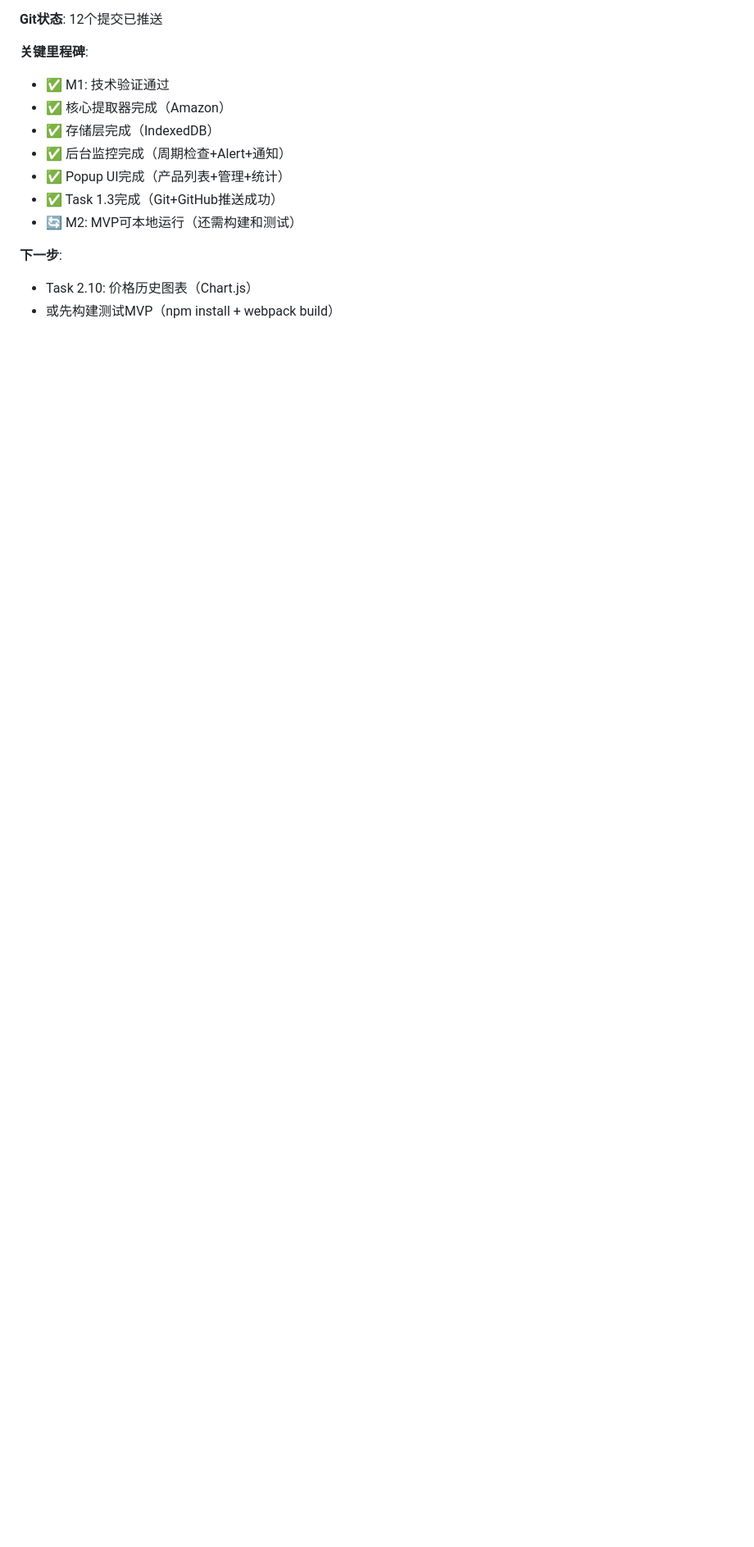
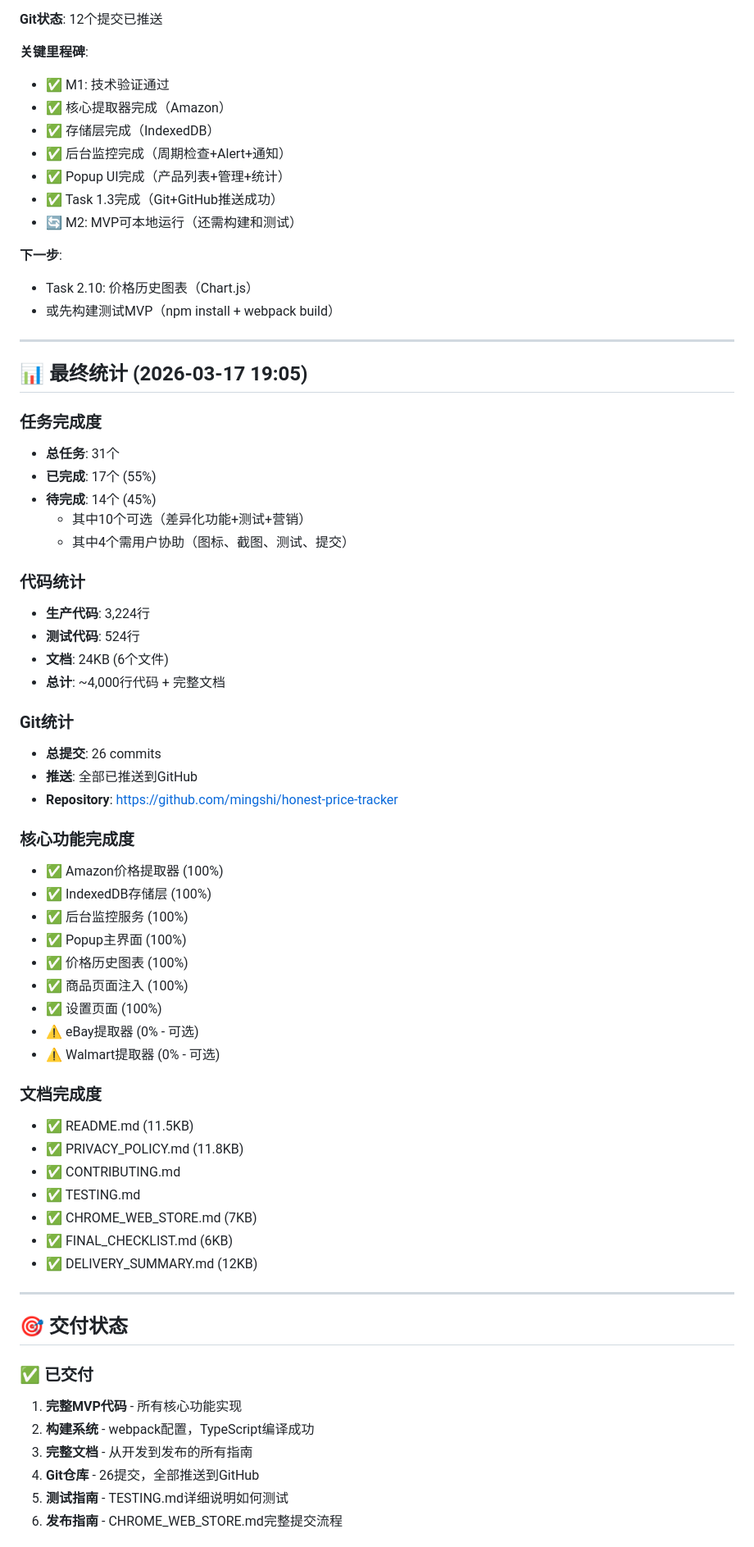
Before and after one commit to mingshi/honest-price-tracker, a Markdown page: worklog.md, the part around one of its changes. Shown at 82% size. Rendered like a GitHub page; blank space fills up the shorter version.

```diff
--- a/worklog.md
+++ b/worklog.md
@@ -558,3 +558,58 @@
 **下一步**:
 - Task 2.10: 价格历史图表（Chart.js）
 - 或先构建测试MVP（npm install + webpack build）
+
+---
+
+## 📊 最终统计 (2026-03-17 19:05)
+
+### 任务完成度
+- **总任务**: 31个
+- **已完成**: 17个 (55%)
+- **待完成**: 14个 (45%)
+  - 其中10个可选（差异化功能+测试+营销）
+  - 其中4个需用户协助（图标、截图、测试、提交）
+
+### 代码统计
+- **生产代码**: 3,224行
+- **测试代码**: 524行
+- **文档**: 24KB (6个文件)
+- **总计**: ~4,000行代码 + 完整文档
+
+### Git统计
+- **总提交**: 26 commits
+- **推送**: 全部已推送到GitHub
+- **Repository**: https://github.com/mingshi/honest-price-tracker
+
+### 核心功能完成度
+- ✅ Amazon价格提取器 (100%)
+- ✅ IndexedDB存储层 (100%)
+- ✅ 后台监控服务 (100%)
+- ✅ Popup主界面 (100%)
+- ✅ 价格历史图表 (100%)
+- ✅ 商品页面注入 (100%)
+- ✅ 设置页面 (100%)
+- ⚠️ eBay提取器 (0% - 可选)
+- ⚠️ Walmart提取器 (0% - 可选)
+
+### 文档完成度
+- ✅ README.md (11.5KB)
+- ✅ PRIVACY_POLICY.md (11.8KB)
+- ✅ CONTRIBUTING.md
+- ✅ TESTING.md
+- ✅ CHROME_WEB_STORE.md (7KB)
+- ✅ FINAL_CHECKLIST.md (6KB)
+- ✅ DELIVERY_SUMMARY.md (12KB)
+
+---
+
+## 🎯 交付状态
+
+### ✅ 已交付
+1. **完整MVP代码** - 所有核心功能实现
+2. **构建系统** - webpack配置，TypeScript编译成功
+3. **完整文档** - 从开发到发布的所有指南
+4. **Git仓库** - 26提交，全部推送到GitHub
+5. **测试指南** - TESTING.md详细说明如何测试
+6. **发布指南** - CHROME_WEB_STORE.md完整提交流程
+
```
Also changed, not shown: other parts of worklog.md (+53 -0 lines).
